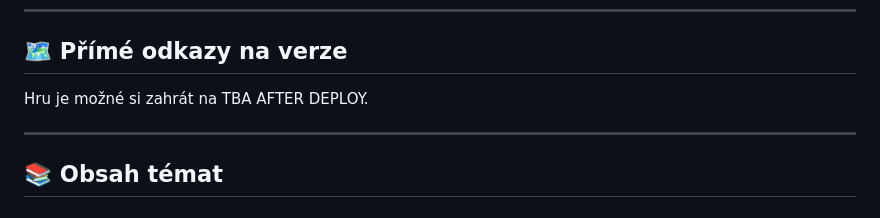
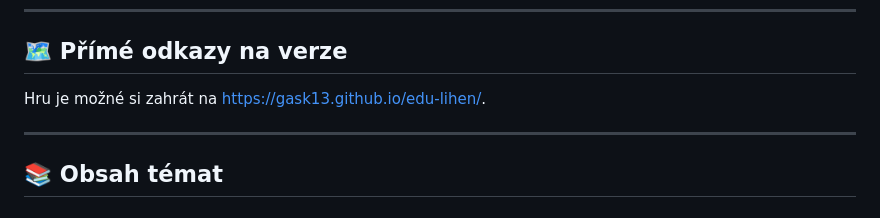
Before and after one commit to gASK13/edu-lihen, a Markdown page: README.md, the part around the change. Drawn GitHub-style.

Commit message:
Replace README link

```diff
--- a/README.md
+++ b/README.md
@@ -18,7 +18,7 @@
 
 ## 🗺️ Přímé odkazy na verze
 
-Hru je možné si zahrát na TBA AFTER DEPLOY.
+Hru je možné si zahrát na [https://gask13.github.io/edu-lihen/](https://gask13.github.io/edu-lihen/).
 
 ---
 
```
